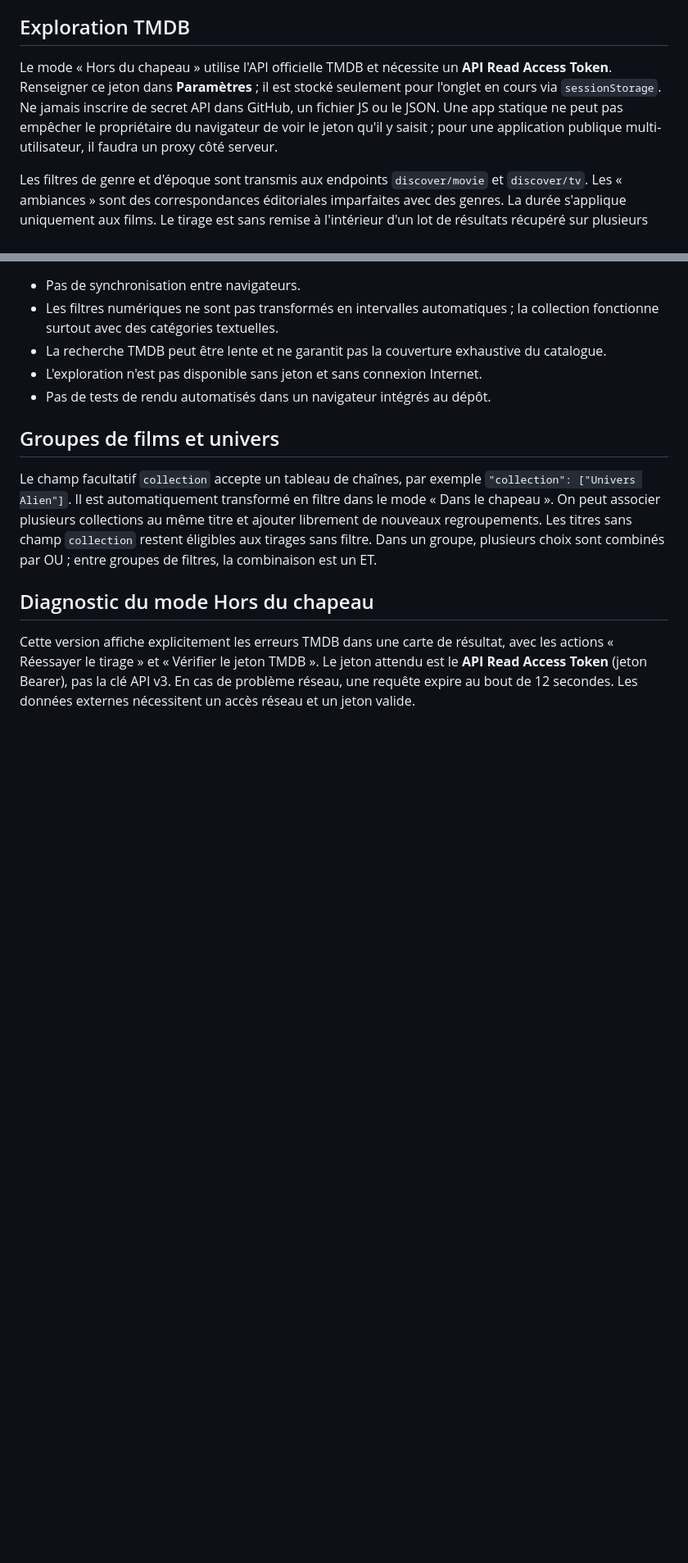
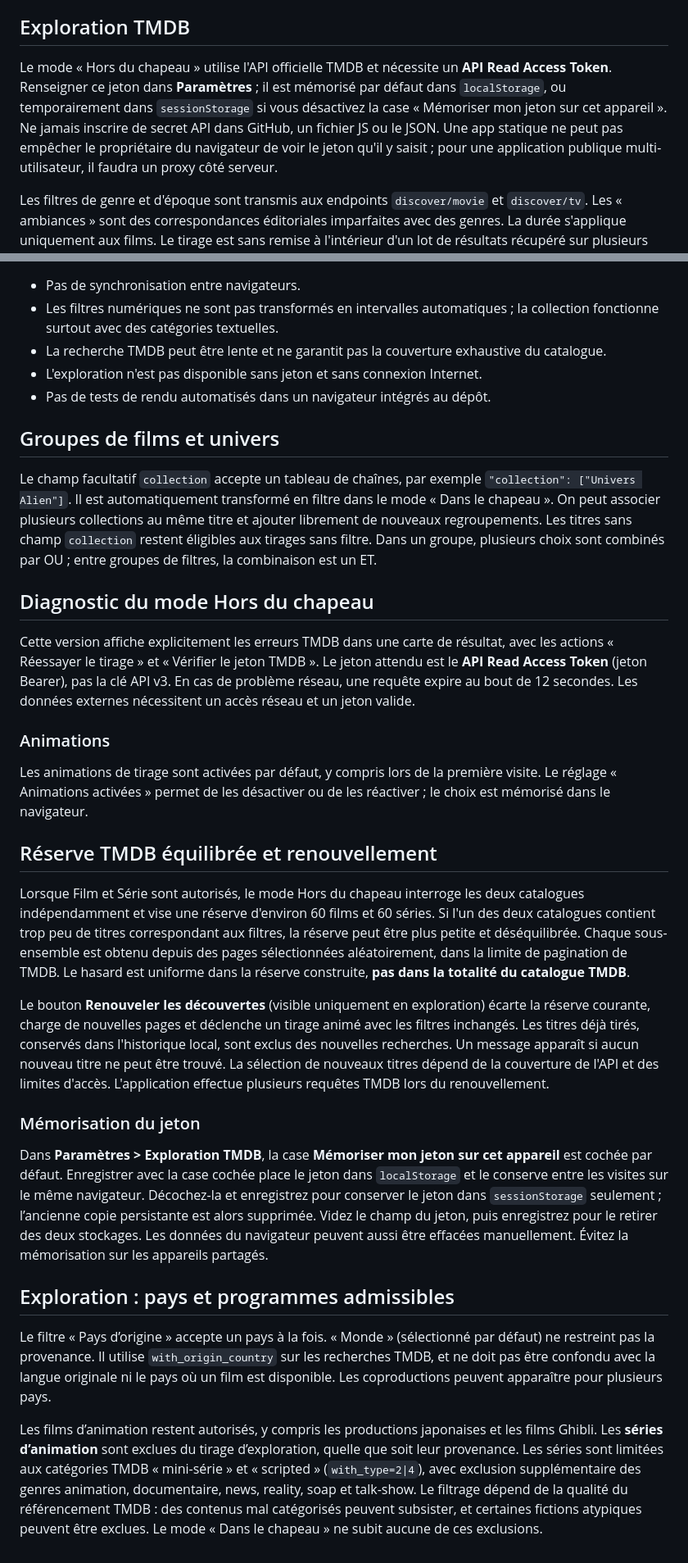
Before and after one commit to thomasclaissethcl-blip/lechapeau, a Markdown page: README.md, 2 parts joined by grey strips. Shown at 82% size. GitHub-like rendering; blank space fills up the shorter version.

```diff
--- a/README.md
+++ b/README.md
@@ -42,7 +42,7 @@ TMDB propose l'utilisation gratuite de son API à des fins non commerciales, sou
 
 ## Exploration TMDB
 
-Le mode « Hors du chapeau » utilise l'API officielle TMDB et nécessite un **API Read Access Token**. Renseigner ce jeton dans **Paramètres** ; il est stocké seulement pour l'onglet en cours via `sessionStorage`. Ne jamais inscrire de secret API dans GitHub, un fichier JS ou le JSON. Une app statique ne peut pas empêcher le propriétaire du navigateur de voir le jeton qu'il y saisit ; pour une application publique multi-utilisateur, il faudra un proxy côté serveur.
+Le mode « Hors du chapeau » utilise l'API officielle TMDB et nécessite un **API Read Access Token**. Renseigner ce jeton dans **Paramètres** ; il est mémorisé par défaut dans `localStorage`, ou temporairement dans `sessionStorage` si vous désactivez la case « Mémoriser mon jeton sur cet appareil ». Ne jamais inscrire de secret API dans GitHub, un fichier JS ou le JSON. Une app statique ne peut pas empêcher le propriétaire du navigateur de voir le jeton qu'il y saisit ; pour une application publique multi-utilisateur, il faudra un proxy côté serveur.
 
 Les filtres de genre et d'époque sont transmis aux endpoints `discover/movie` et `discover/tv`. Les « ambiances » sont des correspondances éditoriales imparfaites avec des genres. La durée s'applique uniquement aux films. Le tirage est sans remise à l'intérieur d'un lot de résultats récupéré sur plusieurs pages aléatoires, et **n'est pas un échantillon uniformément représentatif de l'ensemble du catalogue TMDB**. Les limites et variations de pagination de l'API s'appliquent.
 
@@ -65,3 +65,23 @@ Le champ facultatif `collection` accepte un tableau de chaînes, par exemple `"c
 ## Diagnostic du mode Hors du chapeau
 
 Cette version affiche explicitement les erreurs TMDB dans une carte de résultat, avec les actions « Réessayer le tirage » et « Vérifier le jeton TMDB ». Le jeton attendu est le **API Read Access Token** (jeton Bearer), pas la clé API v3. En cas de problème réseau, une requête expire au bout de 12 secondes. Les données externes nécessitent un accès réseau et un jeton valide.
+
+### Animations
+
+Les animations de tirage sont activées par défaut, y compris lors de la première visite. Le réglage « Animations activées » permet de les désactiver ou de les réactiver ; le choix est mémorisé dans le navigateur.
+
+## Réserve TMDB équilibrée et renouvellement
+
+Lorsque Film et Série sont autorisés, le mode Hors du chapeau interroge les deux catalogues indépendamment et vise une réserve d'environ 60 films et 60 séries. Si l'un des deux catalogues contient trop peu de titres correspondant aux filtres, la réserve peut être plus petite et déséquilibrée. Chaque sous-ensemble est obtenu depuis des pages sélectionnées aléatoirement, dans la limite de pagination de TMDB. Le hasard est uniforme dans la réserve construite, **pas dans la totalité du catalogue TMDB**.
+
+Le bouton **Renouveler les découvertes** (visible uniquement en exploration) écarte la réserve courante, charge de nouvelles pages et déclenche un tirage animé avec les filtres inchangés. Les titres déjà tirés, conservés dans l'historique local, sont exclus des nouvelles recherches. Un message apparaît si aucun nouveau titre ne peut être trouvé. La sélection de nouveaux titres dépend de la couverture de l'API et des limites d'accès. L'application effectue plusieurs requêtes TMDB lors du renouvellement.
+
+### Mémorisation du jeton
+
+Dans **Paramètres > Exploration TMDB**, la case **Mémoriser mon jeton sur cet appareil** est cochée par défaut. Enregistrer avec la case cochée place le jeton dans `localStorage` et le conserve entre les visites sur le même navigateur. Décochez-la et enregistrez pour conserver le jeton dans `sessionStorage` seulement ; l’ancienne copie persistante est alors supprimée. Videz le champ du jeton, puis enregistrez pour le retirer des deux stockages. Les données du navigateur peuvent aussi être effacées manuellement. Évitez la mémorisation sur les appareils partagés.
+
+## Exploration : pays et programmes admissibles
+
+Le filtre « Pays d’origine » accepte un pays à la fois. « Monde » (sélectionné par défaut) ne restreint pas la provenance. Il utilise `with_origin_country` sur les recherches TMDB, et ne doit pas être confondu avec la langue originale ni le pays où un film est disponible. Les coproductions peuvent apparaître pour plusieurs pays.
+
+Les films d’animation restent autorisés, y compris les productions japonaises et les films Ghibli. Les **séries d’animation** sont exclues du tirage d’exploration, quelle que soit leur provenance. Les séries sont limitées aux catégories TMDB « mini-série » et « scripted » (`with_type=2|4`), avec exclusion supplémentaire des genres animation, documentaire, news, reality, soap et talk-show. Le filtrage dépend de la qualité du référencement TMDB : des contenus mal catégorisés peuvent subsister, et certaines fictions atypiques peuvent être exclues. Le mode « Dans le chapeau » ne subit aucune de ces exclusions.
```
